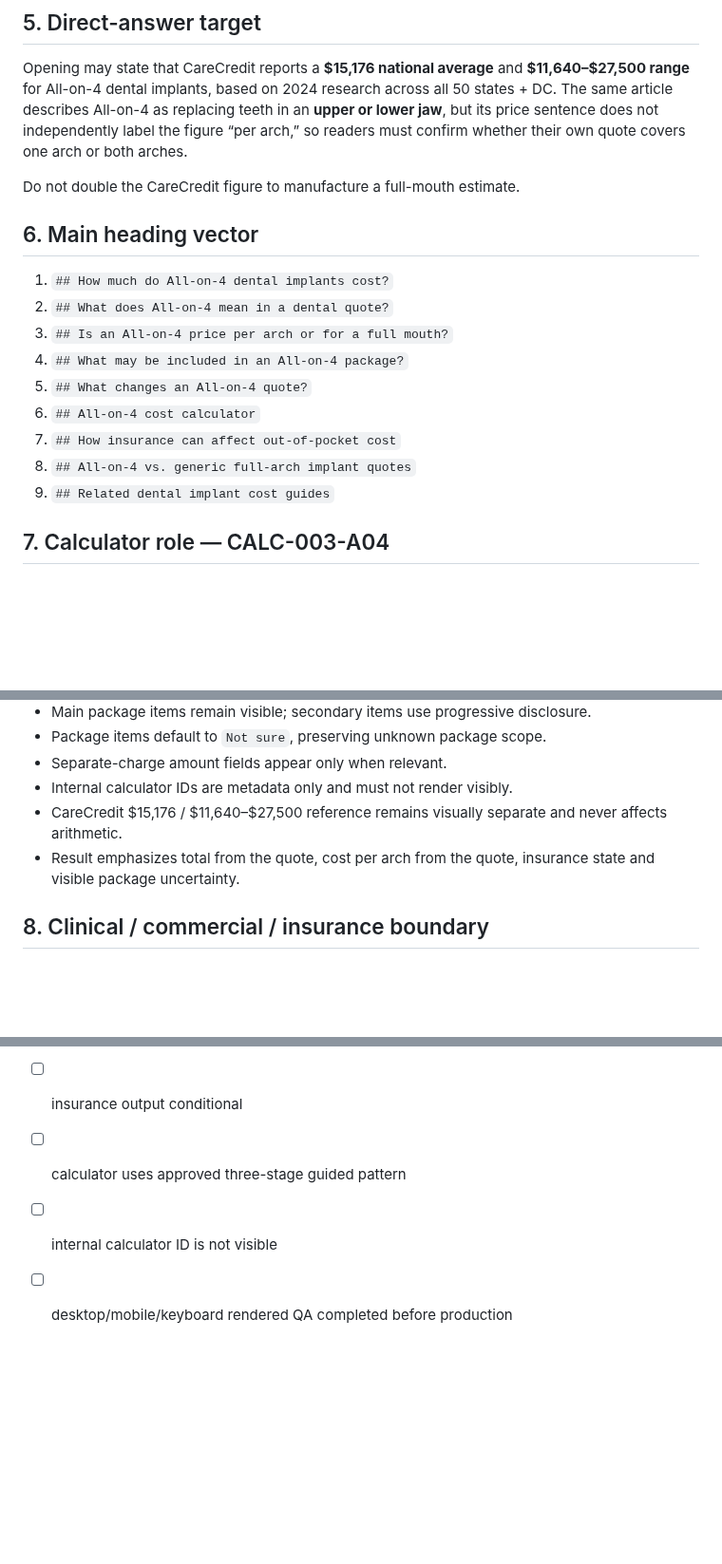
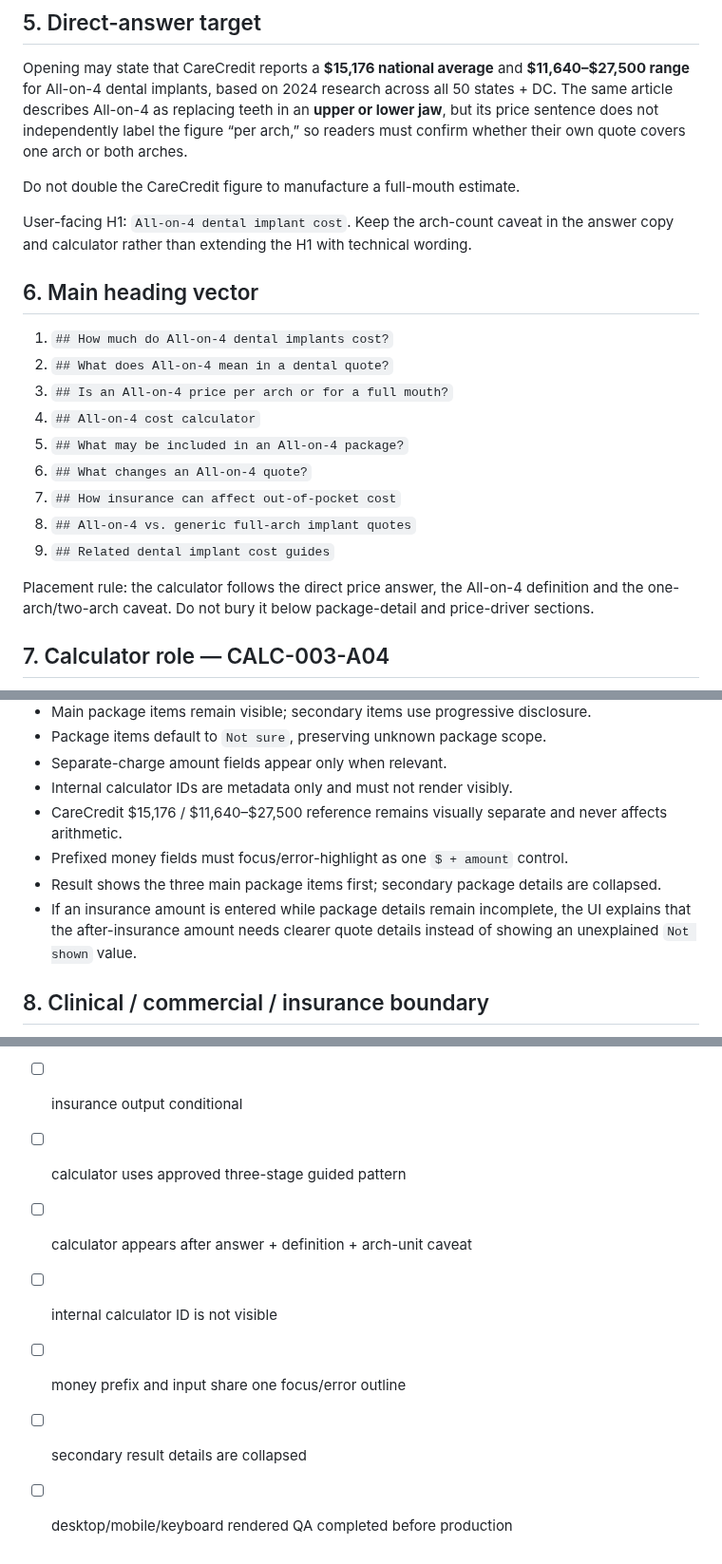
Before and after one commit to yes155/Dental-Calculator, a Markdown page: briefs/DEN-012.md, 3 parts joined by grey strips. Shown at 95% size. GitHub-like rendering; blank space fills up the shorter version.

Commit message:
Align DEN-012 brief with higher calculator placement

```diff
--- a/briefs/DEN-012.md
+++ b/briefs/DEN-012.md
@@ -52,16 +52,20 @@ Opening may state that CareCredit reports a **$15,176 national average** and **$
 
 Do not double the CareCredit figure to manufacture a full-mouth estimate.
 
+User-facing H1: `All-on-4 dental implant cost`. Keep the arch-count caveat in the answer copy and calculator rather than extending the H1 with technical wording.
+
 ## 6. Main heading vector
 1. `## How much do All-on-4 dental implants cost?`
 2. `## What does All-on-4 mean in a dental quote?`
 3. `## Is an All-on-4 price per arch or for a full mouth?`
-4. `## What may be included in an All-on-4 package?`
-5. `## What changes an All-on-4 quote?`
-6. `## All-on-4 cost calculator`
+4. `## All-on-4 cost calculator`
+5. `## What may be included in an All-on-4 package?`
+6. `## What changes an All-on-4 quote?`
 7. `## How insurance can affect out-of-pocket cost`
 8. `## All-on-4 vs. generic full-arch implant quotes`
 9. `## Related dental implant cost guides`
+
+Placement rule: the calculator follows the direct price answer, the All-on-4 definition and the one-arch/two-arch caveat. Do not bury it below package-detail and price-driver sections.
 
 ## 7. Calculator role — CALC-003-A04
 Purpose: Normalize a user's All-on-4 written quote by explicit arch count and package scope.
@@ -80,7 +84,9 @@ Prohibited: candidacy, implant-position planning, graft-need inference, brand en
 - Separate-charge amount fields appear only when relevant.
 - Internal calculator IDs are metadata only and must not render visibly.
 - CareCredit $15,176 / $11,640–$27,500 reference remains visually separate and never affects arithmetic.
-- Result emphasizes total from the quote, cost per arch from the quote, insurance state and visible package uncertainty.
+- Prefixed money fields must focus/error-highlight as one `$ + amount` control.
+- Result shows the three main package items first; secondary package details are collapsed.
+- If an insurance amount is entered while package details remain incomplete, the UI explains that the after-insurance amount needs clearer quote details instead of showing an unexplained `Not shown` value.
 
 ## 8. Clinical / commercial / insurance boundary
 - Nobel Biocare is manufacturer/trademark evidence only.
@@ -109,5 +115,8 @@ Prohibited: candidacy, implant-position planning, graft-need inference, brand en
 - [ ] manufacturer source is attributed and not treated as independent cost evidence
 - [ ] insurance output conditional
 - [ ] calculator uses approved three-stage guided pattern
+- [ ] calculator appears after answer + definition + arch-unit caveat
 - [ ] internal calculator ID is not visible
+- [ ] money prefix and input share one focus/error outline
+- [ ] secondary result details are collapsed
 - [ ] desktop/mobile/keyboard rendered QA completed before production
```
Also changed, not shown: other parts of briefs/DEN-012.md (+1 -1 lines).
